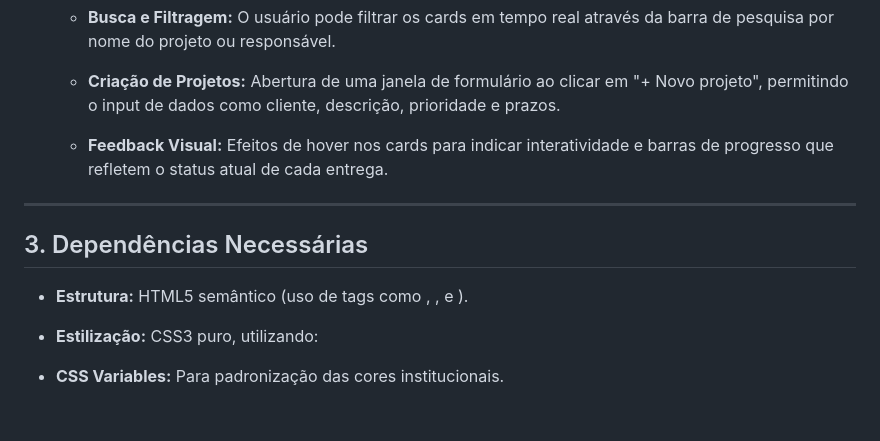
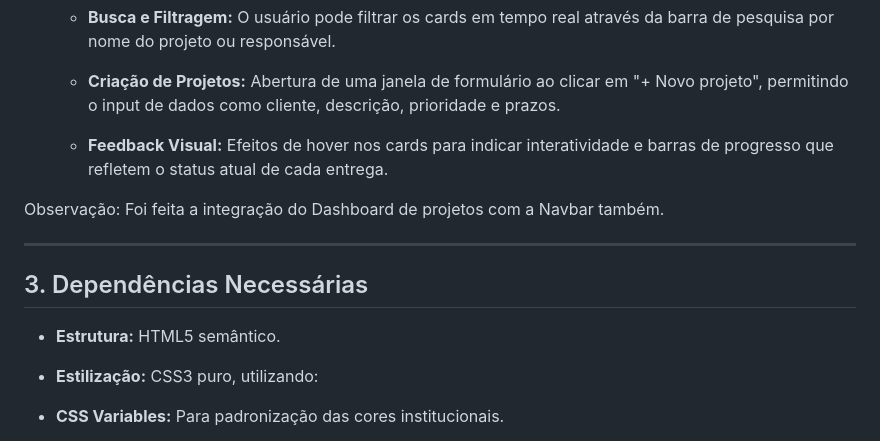
Before and after one commit to van-carli/Trainee-Inteli-Jr-G1, a Markdown page: docs/vanessaCarli/docsVanessa.md, the part around the change. Rendered like a GitHub page; blank space fills up the shorter version.

Commit message:
Atualização da documentação individual

```diff
--- a/docs/vanessaCarli/docsVanessa.md
+++ b/docs/vanessaCarli/docsVanessa.md
@@ -35,11 +35,14 @@
     * **Criação de Projetos:** Abertura de uma janela de formulário ao clicar em "+ Novo projeto", permitindo o input de dados como cliente, descrição, prioridade e prazos.
 
     * **Feedback Visual:** Efeitos de hover nos cards para indicar interatividade e barras de progresso que refletem o status atual de cada entrega.
+
+Observação: Foi feita a integração do Dashboard de projetos com a Navbar também.
+
 ---
 
 ## 3. Dependências Necessárias
 
-* **Estrutura:** HTML5 semântico (uso de tags como <main>, <section>, e <header>).
+* **Estrutura:** HTML5 semântico.
 
 * **Estilização:** CSS3 puro, utilizando:
 
```
